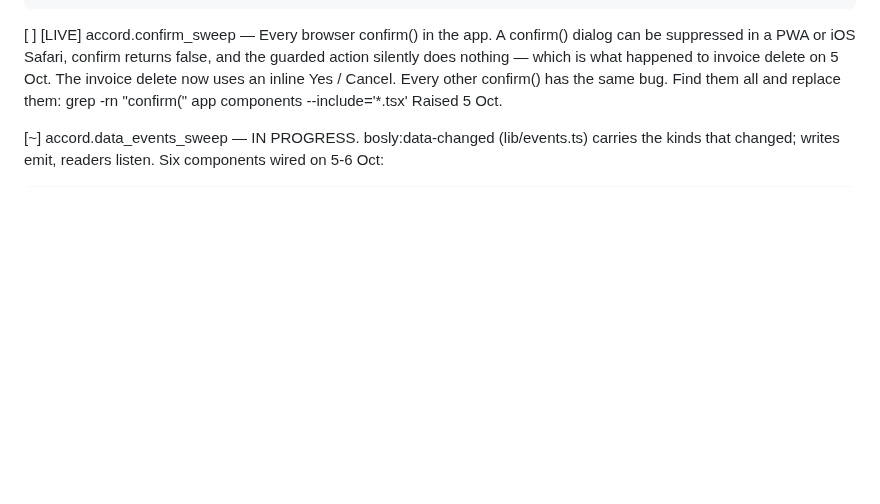
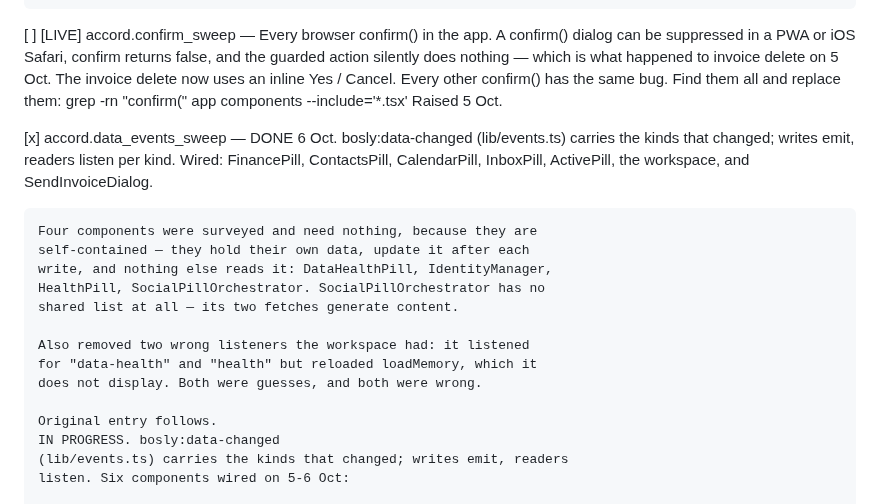
Before and after one commit to JamieA-star/bosly-gov, a Markdown page: PLAN.md, the part around the change. Drawn GitHub-style; blank space fills up the shorter version.

Commit message:
docs(plan): the data-events sweep is done
Seven components wired; four surveyed and self-contained, so they need
nothing. Removed two wrong listeners the workspace had, both guesses.

```diff
--- a/PLAN.md
+++ b/PLAN.md
@@ -1266,7 +1266,24 @@ that has actually happened.
       grep -rn "confirm(" app components --include='*.tsx'
     Raised 5 Oct.
 
-[~] accord.data_events_sweep — IN PROGRESS. bosly:data-changed
+[x] accord.data_events_sweep — DONE 6 Oct. bosly:data-changed
+    (lib/events.ts) carries the kinds that changed; writes emit,
+    readers listen per kind. Wired: FinancePill, ContactsPill,
+    CalendarPill, InboxPill, ActivePill, the workspace, and
+    SendInvoiceDialog.
+
+    Four components were surveyed and need nothing, because they are
+    self-contained — they hold their own data, update it after each
+    write, and nothing else reads it: DataHealthPill, IdentityManager,
+    HealthPill, SocialPillOrchestrator. SocialPillOrchestrator has no
+    shared list at all — its two fetches generate content.
+
+    Also removed two wrong listeners the workspace had: it listened
+    for "data-health" and "health" but reloaded loadMemory, which it
+    does not display. Both were guesses, and both were wrong.
+
+    Original entry follows.
+    IN PROGRESS. bosly:data-changed
     (lib/events.ts) carries the kinds that changed; writes emit, readers
     listen. Six components wired on 5-6 Oct:
 
```
